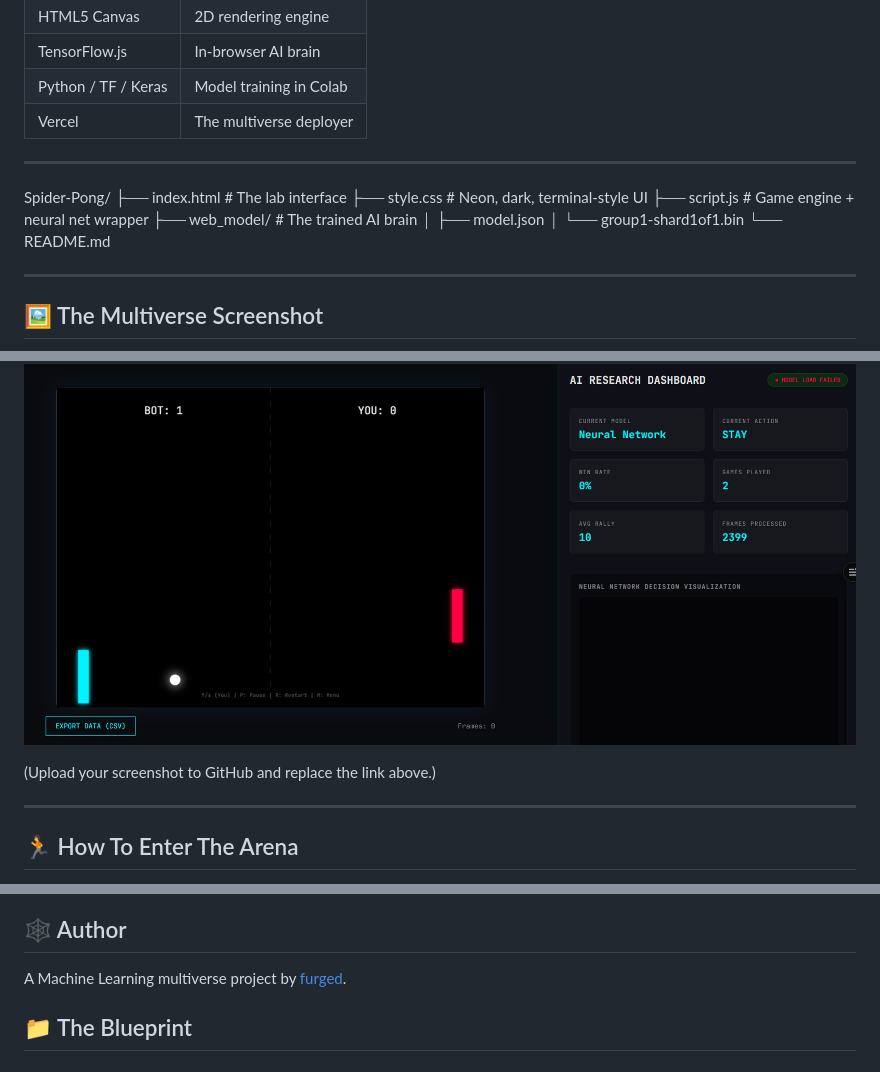
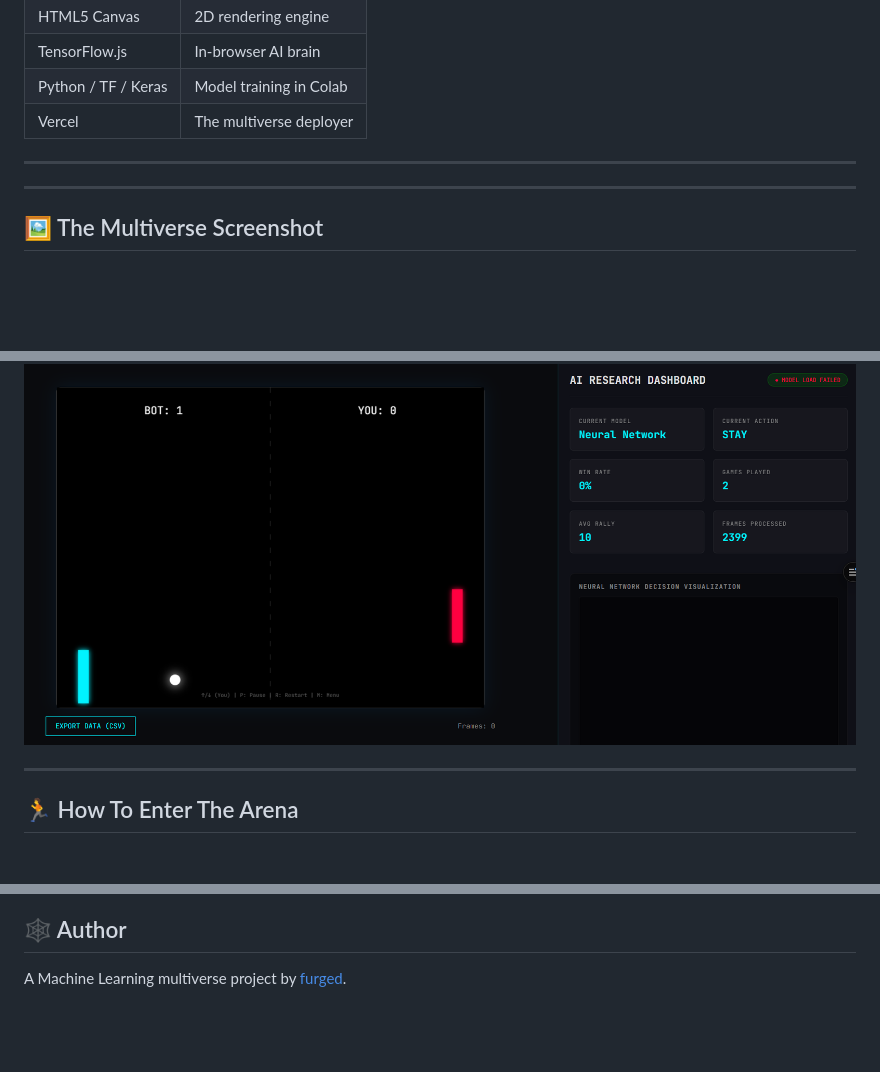
Before and after one commit to furged/Pong-game, a Markdown page: README.md, 3 parts joined by grey strips. GitHub-like rendering; blank space fills up the shorter version.

Commit message:
Update README to remove directory structure
Removed directory structure and placeholder text from README.

```diff
--- a/README.md
+++ b/README.md
@@ -60,23 +60,12 @@ It’s a Spider-Verse crossover between **Classic Gaming** and **Behavioral Clon
 | Vercel | The multiverse deployer |
 
 ---
-Spider-Pong/
-├── index.html # The lab interface
-├── style.css # Neon, dark, terminal-style UI
-├── script.js # Game engine + neural net wrapper
-├── web_model/ # The trained AI brain
-│ ├── model.json
-│ └── group1-shard1of1.bin
-└── README.md
-
 
 ---
 
 ## 🖼️ The Multiverse Screenshot
 
 ![Spider-Pong Screenshot](Screenshot.png)
-
-(Upload your screenshot to GitHub and replace the link above.)
 
 ---
 
@@ -118,4 +107,3 @@ The live Vercel deployment throws a GraphModel / LayersModel parsing error. It
 ## 🕸️ Author
 
 A Machine Learning multiverse project by [furged](https://github.com/furged).
-## 📁 The Blueprint
```
